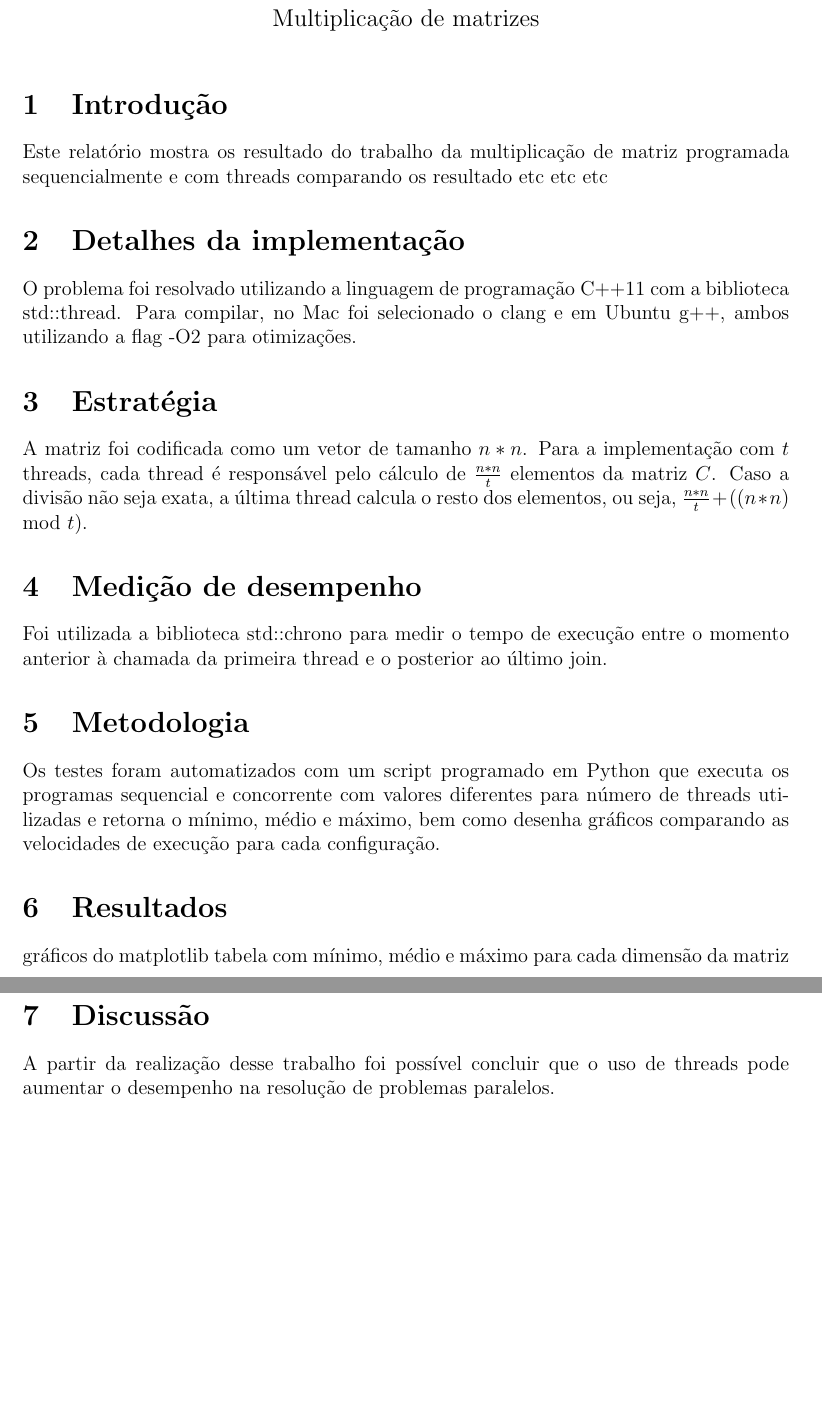
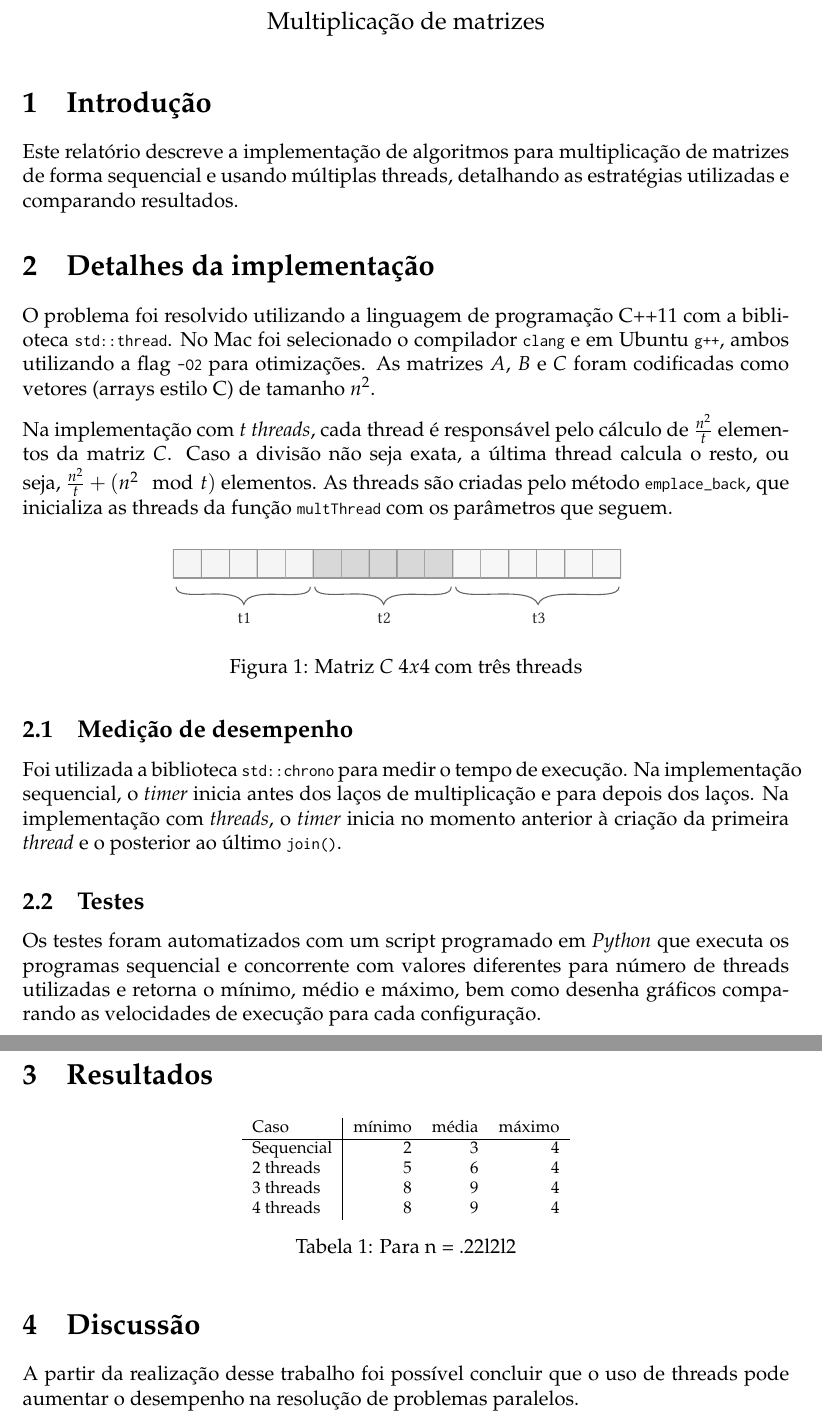
Before and after one commit to CFelipe/matrix-mult, a LaTeX document (relatorio/relatorio.tex): two parts of pages 1 and 2 of 2, joined at a grey line, cut so that both start at the same text, the shorter picture padded with empty space. Compiled offline with pdfLaTeX.

Commit message:
Relatório melhorado

```diff
--- a/relatorio/relatorio.tex
+++ b/relatorio/relatorio.tex
@@ -38,32 +61,57 @@
 \bigskip
 
 \section{Introdução}
-Este relatório mostra os resultado do trabalho da multiplicação de matriz
-programada sequencialmente e com threads comparando os resultado etc etc etc
+Este relatório descreve a implementação de algoritmos para multiplicação de
+matrizes de forma sequencial e usando múltiplas threads, detalhando as
+estratégias utilizadas e comparando resultados.
 
 \section{Detalhes da implementação}
-O problema foi resolvado utilizando a linguagem de programação C++11 com a
-biblioteca std::thread. Para compilar, no Mac foi selecionado o clang e em
-Ubuntu g++, ambos utilizando a flag -O2 para otimizações.
+O problema foi resolvido utilizando a linguagem de programação C++11 com a
+biblioteca \code{std::thread}. No Mac foi selecionado o compilador \code{clang}
+e em Ubuntu \code{g++}, ambos utilizando a flag \code{-O2} para otimizações. As
+matrizes $ A $, $ B $ e $ C $ foram codificadas como vetores (arrays estilo C)
+de tamanho $ n^2 $.
 
-\section{Estratégia}
-A matriz foi codificada como um vetor de tamanho $ n * n $. Para a implementação com $ t $ threads,
-cada thread é responsável pelo cálculo de $ \frac{n * n}{t} $ elementos da matriz $ C $. Caso a divisão não seja exata,
-a última thread calcula o resto dos elementos, ou seja, $ \frac{n * n}{t} + ((n * n) \mod t) $.
+Na implementação com $ t $ \emph{threads}, cada thread é responsável pelo
+cálculo de $ \frac{n^2}{t} $ elementos da matriz $ C $. Caso a divisão não seja
+exata, a última thread calcula o resto, ou seja, $ \frac{n^2}{t} + (n^2 \mod t)
+$ elementos. As threads são criadas pelo método \code{emplace\_back}, que
+inicializa as threads da função \code{multThread} com os parâmetros que seguem.
+% Reescreva essa frase pelo amor de deus
 
-\section{Medição de desempenho}
-Foi utilizada a biblioteca std::chrono para medir o tempo de execução entre o
-momento anterior à chamada da primeira thread e o posterior ao último join.
+\begin{figure}[h]
+\centering
+\includegraphics[width=.7\textwidth]{diagram_1}
+\label{fig:f1}
+\caption{Matriz $ C $ $ 4x4 $ com três threads}
+\end{figure}
 
-\section{Metodologia}
-Os testes foram automatizados com um script programado em Python que executa os
-programas sequencial e concorrente com valores diferentes para número de
-threads utilizadas e retorna o mínimo, médio e máximo, bem como desenha gráficos
-comparando as velocidades de execução para cada configuração.
+\subsection{Medição de desempenho}
+Foi utilizada a biblioteca \code{std::chrono} para medir o tempo de execução.
+Na implementação sequencial, o \emph{timer} inicia antes dos laços de
+multiplicação e para depois dos laços. Na implementação com \emph{threads}, o
+\emph{timer} inicia no momento anterior à criação da primeira \emph{thread} e o
+posterior ao último \code{join()}.
+
+\subsection{Testes}
+Os testes foram automatizados com um script programado em \emph{Python} que
+executa os programas sequencial e concorrente com valores diferentes para
+número de threads utilizadas e retorna o mínimo, médio e máximo, bem como
+desenha gráficos comparando as velocidades de execução para cada configuração.
 
 \section{Resultados}
-gráficos do matplotlib
-tabela com mínimo, médio e máximo para cada dimensão da matriz
+\begin{table}[h]\footnotesize
+    \centering
+    \begin{tabular}{ l | r r r }
+        Caso      & mínimo & média & máximo \\
+        \hline
+        Sequencial & 2 & 3 & 4 \\
+        2 threads  & 5 & 6 & 4 \\
+        3 threads  & 8 & 9 & 4 \\
+        4 threads  & 8 & 9 & 4 \\
+    \end{tabular}
+  \caption{Para n = .22l2l2}
+\end{table}
 
 \section{Discussão}
 A partir da realização desse trabalho foi possível concluir que o uso de
```
Also changed, not shown: relatorio/diagram_1.pdf (added), relatorio/relatorio.pdf, relatorio/relatorio.tex (33 more changed lines), 3 other files.
